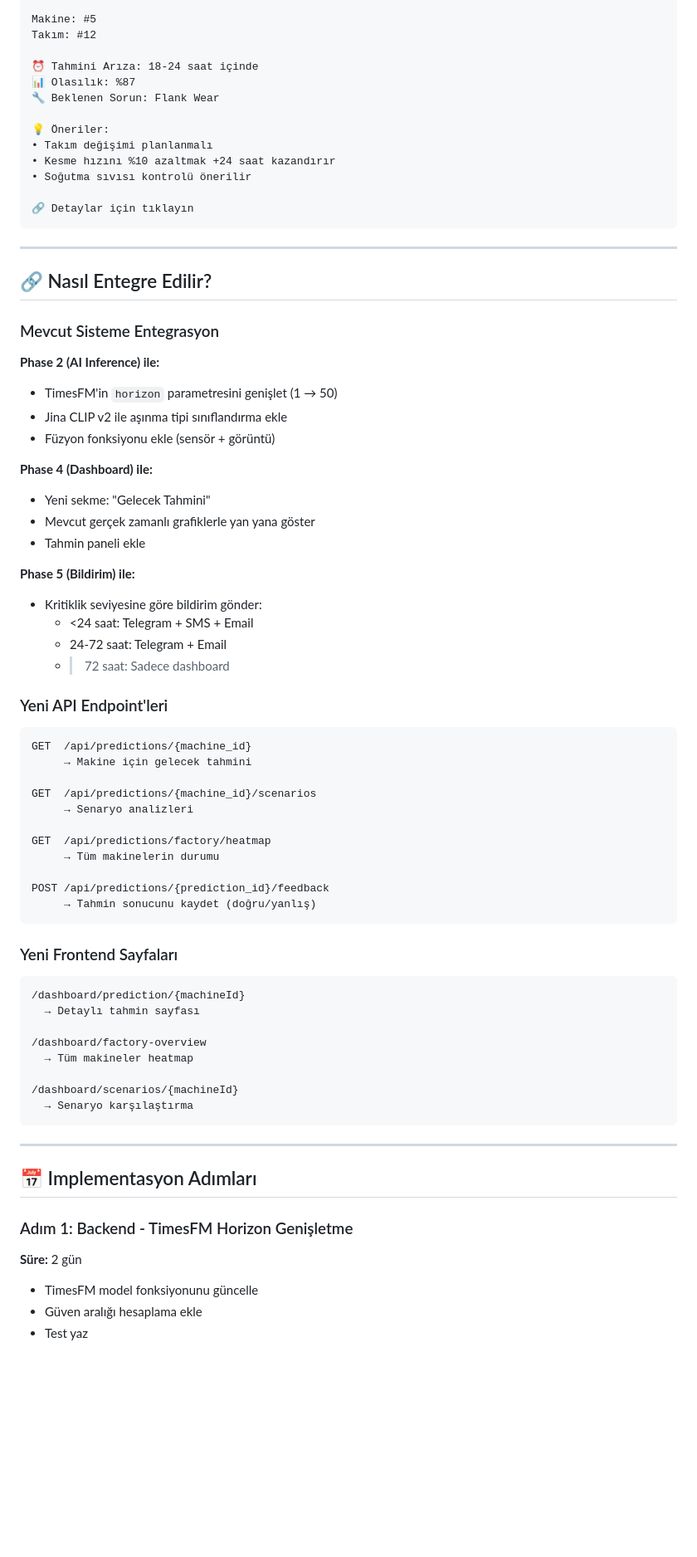
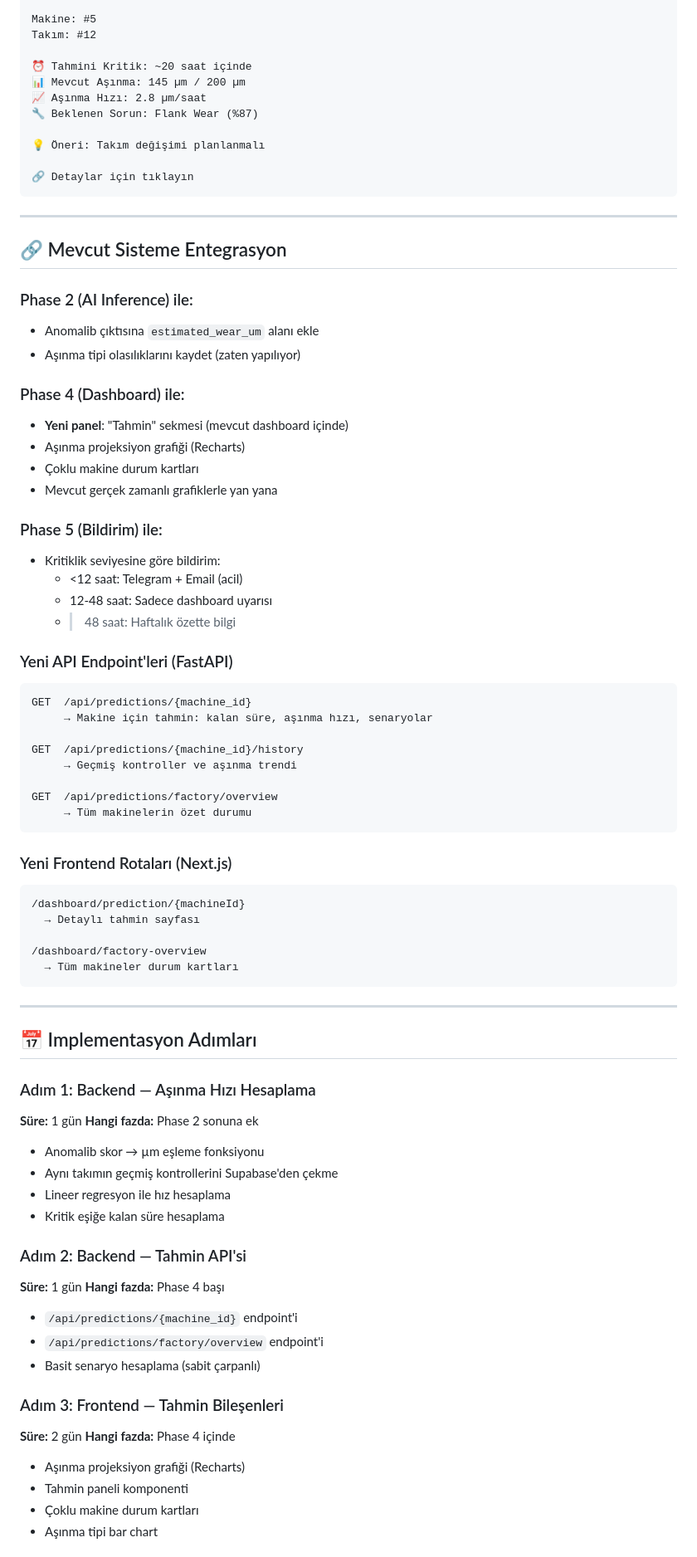
Before and after one commit to MYounesDev/Yefai, a Markdown page: .planning/gelecek-tahmini-plani.md, the part around one of its changes. Shown at 83% size. GitHub-like rendering; blank space fills up the shorter version.

````diff
--- a/.planning/gelecek-tahmini-plani.md
+++ b/.planning/gelecek-tahmini-plani.md
@@ -235,76 +206,83 @@ Renk kodları:
 Makine: #5
 Takım: #12
 
-⏰ Tahmini Arıza: 18-24 saat içinde
-📊 Olasılık: %87
-🔧 Beklenen Sorun: Flank Wear
+⏰ Tahmini Kritik: ~20 saat içinde
+📊 Mevcut Aşınma: 145 µm / 200 µm
+📈 Aşınma Hızı: 2.8 µm/saat
+🔧 Beklenen Sorun: Flank Wear (%87)
 
-💡 Öneriler:
-• Takım değişimi planlanmalı
-• Kesme hızını %10 azaltmak +24 saat kazandırır
-• Soğutma sıvısı kontrolü önerilir
+💡 Öneri: Takım değişimi planlanmalı
 
 🔗 Detaylar için tıklayın
 ```
 
 ---
 
-## 🔗 Nasıl Entegre Edilir?
+## 🔗 Mevcut Sisteme Entegrasyon
 
-### Mevcut Sisteme Entegrasyon
+### Phase 2 (AI Inference) ile:
+- Anomalib çıktısına `estimated_wear_um` alanı ekle
+- Aşınma tipi olasılıklarını kaydet (zaten yapılıyor)
 
-**Phase 2 (AI Inference) ile:**
-- TimesFM'in `horizon` parametresini genişlet (1 → 50)
-- Jina CLIP v2 ile aşınma tipi sınıflandırma ekle
-- Füzyon fonksiyonu ekle (sensör + görüntü)
+### Phase 4 (Dashboard) ile:
+- **Yeni panel**: "Tahmin" sekmesi (mevcut dashboard içinde)
+- Aşınma projeksiyon grafiği (Recharts)
+- Çoklu makine durum kartları
+- Mevcut gerçek zamanlı grafiklerle yan yana
 
-**Phase 4 (Dashboard) ile:**
-- Yeni sekme: "Gelecek Tahmini"
-- Mevcut gerçek zamanlı grafiklerle yan yana göster
-- Tahmin paneli ekle
+### Phase 5 (Bildirim) ile:
+- Kritiklik seviyesine göre bildirim:
+  - <12 saat: Telegram + Email (acil)
+  - 12-48 saat: Sadece dashboard uyarısı
+  - >48 saat: Haftalık özette bilgi
 
-**Phase 5 (Bildirim) ile:**
-- Kritiklik seviyesine göre bildirim gönder:
-  - <24 saat: Telegram + SMS + Email
-  - 24-72 saat: Telegram + Email
-  - >72 saat: Sadece dashboard
-
-### Yeni API Endpoint'leri
+### Yeni API Endpoint'leri (FastAPI)
 
 ```
 GET  /api/predictions/{machine_id}
-     → Makine için gelecek tahmini
+     → Makine için tahmin: kalan süre, aşınma hızı, senaryolar
 
-GET  /api/predictions/{machine_id}/scenarios
-     → Senaryo analizleri
+GET  /api/predictions/{machine_id}/history
+     → Geçmiş kontroller ve aşınma trendi
 
-GET  /api/predictions/factory/heatmap
-     → Tüm makinelerin durumu
-
-POST /api/predictions/{prediction_id}/feedback
-     → Tahmin sonucunu kaydet (doğru/yanlış)
+GET  /api/predictions/factory/overview
+     → Tüm makinelerin özet durumu
 ```
 
-### Yeni Frontend Sayfaları
+### Yeni Frontend Rotaları (Next.js)
 
 ```
 /dashboard/prediction/{machineId}
   → Detaylı tahmin sayfası
 
 /dashboard/factory-overview
-  → Tüm makineler heatmap
-
-/dashboard/scenarios/{machineId}
-  → Senaryo karşılaştırma
+  → Tüm makineler durum kartları
 ```
 
 ---
 
 ## 📅 Implementasyon Adımları
 
-### Adım 1: Backend - TimesFM Horizon Genişletme
+### Adım 1: Backend — Aşınma Hızı Hesaplama
+**Süre:** 1 gün
+**Hangi fazda:** Phase 2 sonuna ek
+- Anomalib skor → µm eşleme fonksiyonu
+- Aynı takımın geçmiş kontrollerini Supabase'den çekme
+- Lineer regresyon ile hız hesaplama
+- Kritik eşiğe kalan süre hesaplama
+
+### Adım 2: Backend — Tahmin API'si
+**Süre:** 1 gün
+**Hangi fazda:** Phase 4 başı
+- `/api/predictions/{machine_id}` endpoint'i
+- `/api/predictions/factory/overview` endpoint'i
+- Basit senaryo hesaplama (sabit çarpanlı)
+
+### Adım 3: Frontend — Tahmin Bileşenleri
 **Süre:** 2 gün
-- TimesFM model fonksiyonunu güncelle
-- Güven aralığı hesaplama ekle
-- Test yaz
+**Hangi fazda:** Phase 4 içinde
+- Aşınma projeksiyon grafiği (Recharts)
+- Tahmin paneli komponenti
+- Çoklu makine durum kartları
+- Aşınma tipi bar chart
 
````
Also changed, not shown: other parts of .planning/gelecek-tahmini-plani.md (+157 -203 lines).
